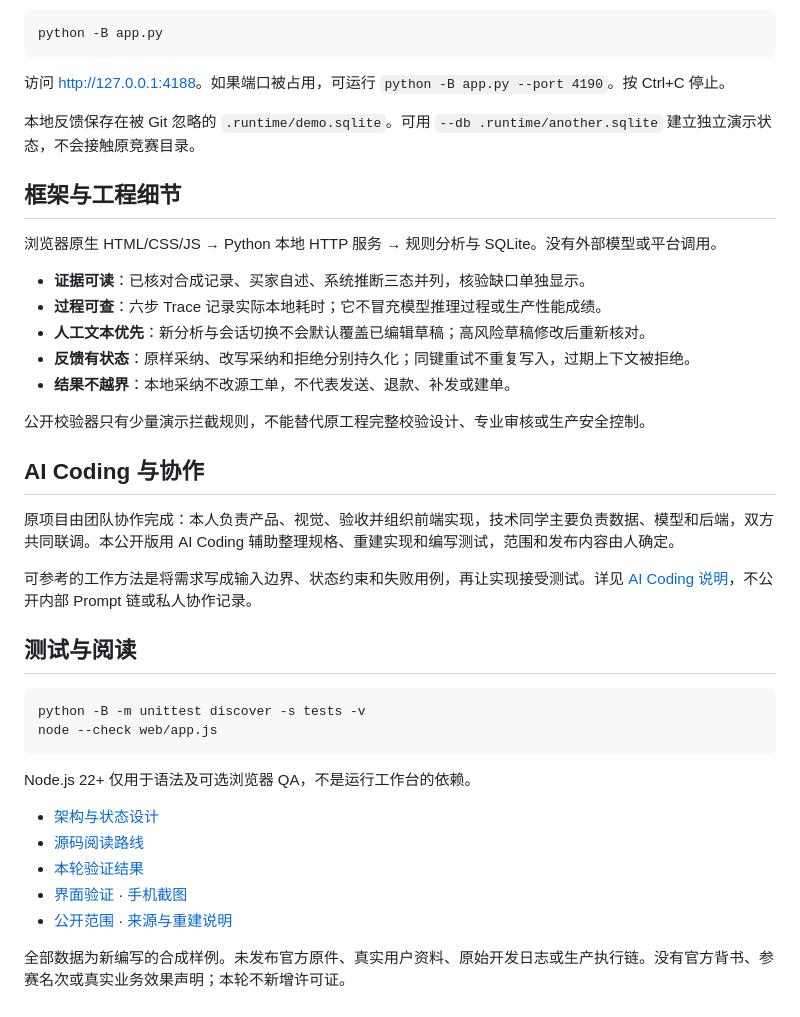
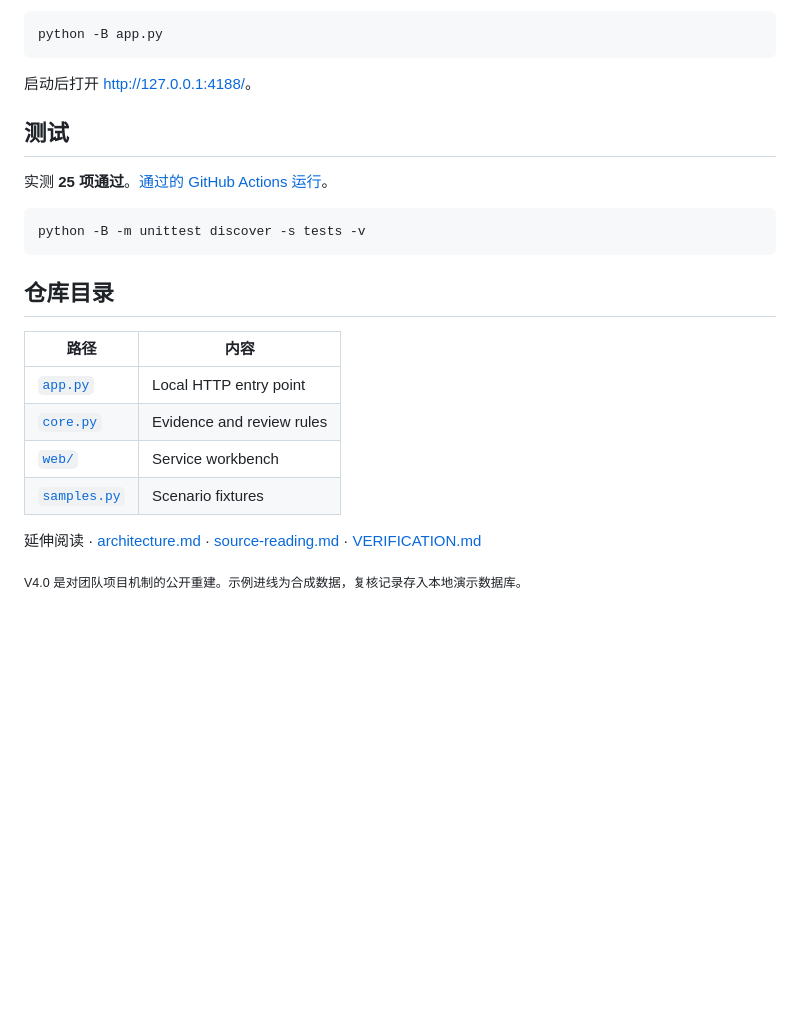
Before and after one commit to Daniel-24-life/cosmopilot-v4, a Markdown page: README.zh.md, the part around one of its changes. Drawn GitHub-style; blank space fills up the shorter version.

Commit message:
docs: demonstrate service evidence and draft review

````diff
--- a/README.zh.md
+++ b/README.zh.md
@@ -32,41 +37,25 @@
 python -B app.py
 ```
 
-访问 <http://127.0.0.1:4188>。如果端口被占用，可运行 `python -B app.py --port 4190`。按 Ctrl+C 停止。
+启动后打开 [http://127.0.0.1:4188/](http://127.0.0.1:4188/)。
 
-本地反馈保存在被 Git 忽略的 `.runtime/demo.sqlite`。可用 `--db .runtime/another.sqlite` 建立独立演示状态，不会接触原竞赛目录。
+## 测试
 
-## 框架与工程细节
+实测 **25 项通过**。[通过的 GitHub Actions 运行](https://github.com/Daniel-24-life/cosmopilot-v4/actions/runs/45105682672)。
 
-浏览器原生 HTML/CSS/JS → Python 本地 HTTP 服务 → 规则分析与 SQLite。没有外部模型或平台调用。
-
-- **证据可读**：已核对合成记录、买家自述、系统推断三态并列，核验缺口单独显示。
-- **过程可查**：六步 Trace 记录实际本地耗时；它不冒充模型推理过程或生产性能成绩。
-- **人工文本优先**：新分析与会话切换不会默认覆盖已编辑草稿；高风险草稿修改后重新核对。
-- **反馈有状态**：原样采纳、改写采纳和拒绝分别持久化；同键重试不重复写入，过期上下文被拒绝。
-- **结果不越界**：本地采纳不改源工单，不代表发送、退款、补发或建单。
-
-公开校验器只有少量演示拦截规则，不能替代原工程完整校验设计、专业审核或生产安全控制。
-
-## AI Coding 与协作
-
-原项目由团队协作完成：本人负责产品、视觉、验收并组织前端实现，技术同学主要负责数据、模型和后端，双方共同联调。本公开版用 AI Coding 辅助整理规格、重建实现和编写测试，范围和发布内容由人确定。
-
-可参考的工作方法是将需求写成输入边界、状态约束和失败用例，再让实现接受测试。详见 [AI Coding 说明](docs/ai-coding.md)，不公开内部 Prompt 链或私人协作记录。
-
-## 测试与阅读
-
-```powershell
+```sh
 python -B -m unittest discover -s tests -v
-node --check web/app.js
 ```
 
-Node.js 22+ 仅用于语法及可选浏览器 QA，不是运行工作台的依赖。
+## 仓库目录
 
-- [架构与状态设计](docs/architecture.md)
-- [源码阅读路线](docs/source-reading.md)
-- [本轮验证结果](docs/VERIFICATION.md)
-- [界面验证](docs/UI_QA.md) · [手机截图](docs/assets/workbench-mobile.png)
-- [公开范围](docs/public-scope.md) · [来源与重建说明](docs/provenance.md)
+| 路径 | 内容 |
+| --- | --- |
+| [`app.py`](app.py) | Local HTTP entry point |
+| [`core.py`](core.py) | Evidence and review rules |
+| [`web/`](web/) | Service workbench |
+| [`samples.py`](samples.py) | Scenario fixtures |
 
-全部数据为新编写的合成样例。未发布官方原件、真实用户资料、原始开发日志或生产执行链。没有官方背书、参赛名次或真实业务效果声明；本轮不新增许可证。
+延伸阅读 · [architecture.md](docs/architecture.md) · [source-reading.md](docs/source-reading.md) · [VERIFICATION.md](docs/VERIFICATION.md)
+
+<sub>V4.0 是对团队项目机制的公开重建。示例进线为合成数据，复核记录存入本地演示数据库。</sub>
````
Also changed, not shown: other parts of README.zh.md (+23 -18 lines), README.md (+45 -29 lines), docs/demo.gif (added).
